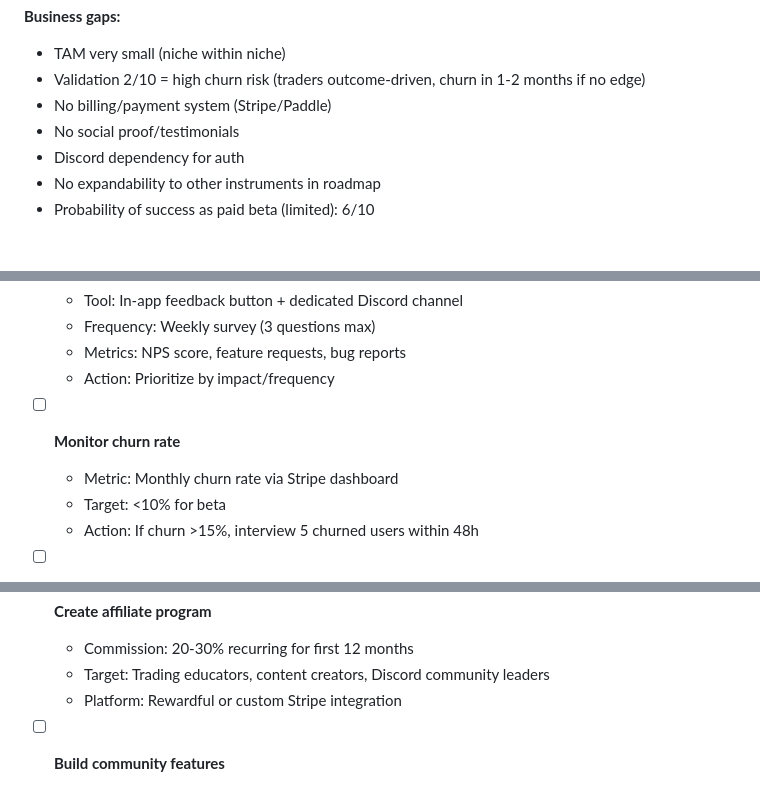
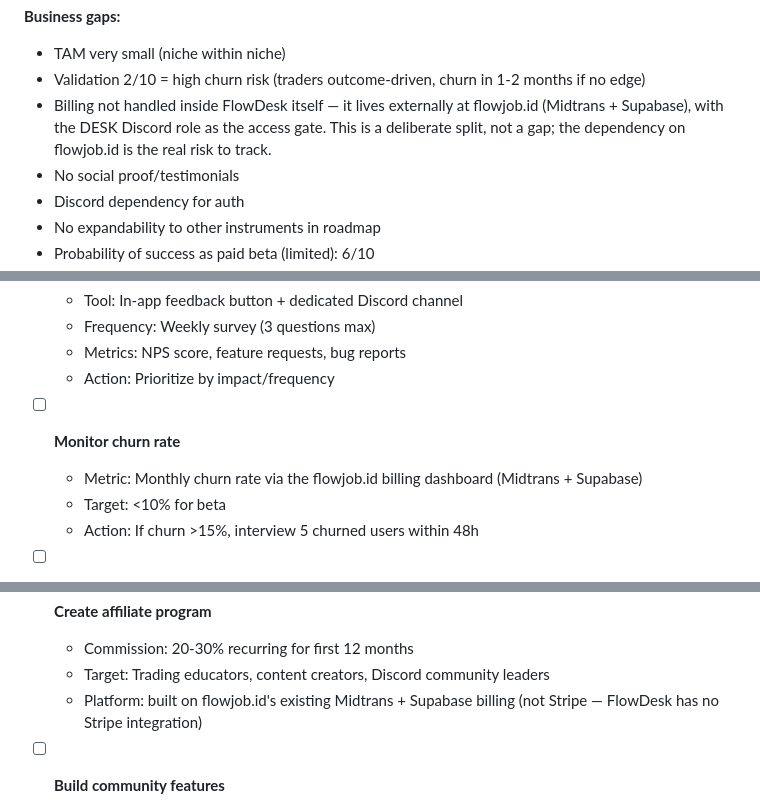
Before and after one commit to pixelbrow720/flowdesk, a Markdown page: docs/BETA-READINESS-CHECKLIST.md, 3 parts joined by grey strips. Drawn GitHub-style; blank space fills up the shorter version.

```diff
--- a/docs/BETA-READINESS-CHECKLIST.md
+++ b/docs/BETA-READINESS-CHECKLIST.md
@@ -280,7 +280,9 @@ limited beta (50-100 seats), referral-only invites.
 **Business gaps:**
 - TAM very small (niche within niche)
 - Validation 2/10 = high churn risk (traders outcome-driven, churn in 1-2 months if no edge)
-- No billing/payment system (Stripe/Paddle)
+- Billing not handled inside FlowDesk itself — it lives externally at flowjob.id
+  (Midtrans + Supabase), with the DESK Discord role as the access gate. This is a
+  deliberate split, not a gap; the dependency on flowjob.id is the real risk to track.
 - No social proof/testimonials
 - Discord dependency for auth
 - No expandability to other instruments in roadmap
@@ -466,7 +468,7 @@ limited beta (50-100 seats), referral-only invites.
   - Action: Prioritize by impact/frequency
 
 - [ ] **Monitor churn rate**
-  - Metric: Monthly churn rate via Stripe dashboard
+  - Metric: Monthly churn rate via the flowjob.id billing dashboard (Midtrans + Supabase)
   - Target: <10% for beta
   - Action: If churn >15%, interview 5 churned users within 48h
 
@@ -548,7 +550,7 @@ limited beta (50-100 seats), referral-only invites.
 - [ ] **Create affiliate program**
   - Commission: 20-30% recurring for first 12 months
   - Target: Trading educators, content creators, Discord community leaders
-  - Platform: Rewardful or custom Stripe integration
+  - Platform: built on flowjob.id's existing Midtrans + Supabase billing (not Stripe — FlowDesk has no Stripe integration)
 
 - [ ] **Build community features**
   - In-app: User profiles, shared levels annotation, chat
```
Also changed, not shown: AGENTS.md (+4 -2 lines), docs/08-status-and-gaps.md (+3 -2 lines).
